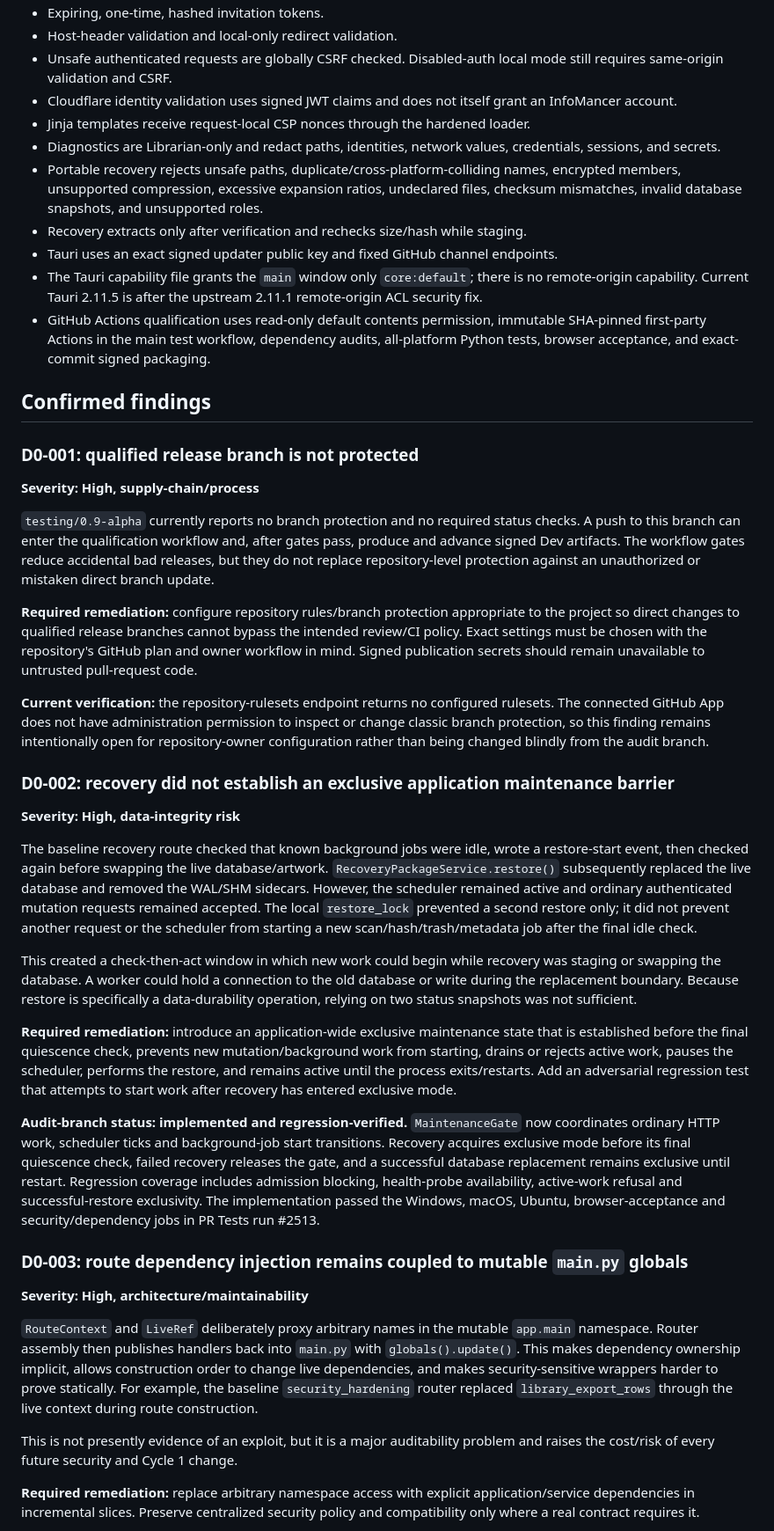
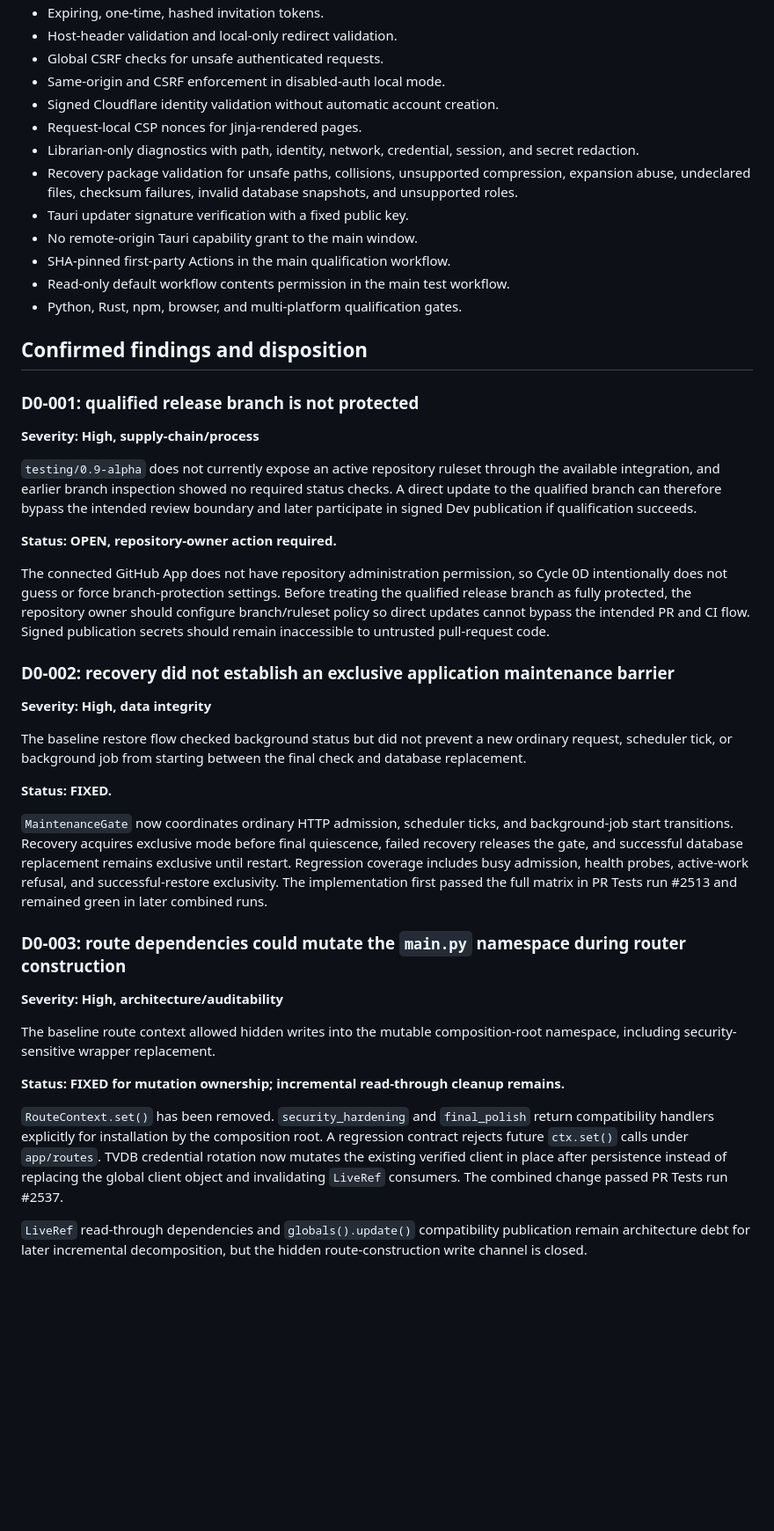
Before and after one commit to chandler-sol/InfoMancer, a Markdown page: docs/CYCLE_0D_AUDIT.md, the part around one of its changes. Shown at 88% size. Rendered like a GitHub page; blank space fills up the shorter version.

```diff
--- a/docs/CYCLE_0D_AUDIT.md
+++ b/docs/CYCLE_0D_AUDIT.md
@@ -50,46 +52,48 @@ The first pass found substantial existing hardening. These controls should be pr
 - Expiring, one-time, hashed invitation tokens.
 - Host-header validation and local-only redirect validation.
-- Unsafe authenticated requests are globally CSRF checked. Disabled-auth local mode still requires same-origin validation and CSRF.
-- Cloudflare identity validation uses signed JWT claims and does not itself grant an InfoMancer account.
-- Jinja templates receive request-local CSP nonces through the hardened loader.
-- Diagnostics are Librarian-only and redact paths, identities, network values, credentials, sessions, and secrets.
-- Portable recovery rejects unsafe paths, duplicate/cross-platform-colliding names, encrypted members, unsupported compression, excessive expansion ratios, undeclared files, checksum mismatches, invalid database snapshots, and unsupported roles.
-- Recovery extracts only after verification and rechecks size/hash while staging.
-- Tauri uses an exact signed updater public key and fixed GitHub channel endpoints.
-- The Tauri capability file grants the `main` window only `core:default`; there is no remote-origin capability. Current Tauri 2.11.5 is after the upstream 2.11.1 remote-origin ACL security fix.
-- GitHub Actions qualification uses read-only default contents permission, immutable SHA-pinned first-party Actions in the main test workflow, dependency audits, all-platform Python tests, browser acceptance, and exact-commit signed packaging.
+- Global CSRF checks for unsafe authenticated requests.
+- Same-origin and CSRF enforcement in disabled-auth local mode.
+- Signed Cloudflare identity validation without automatic account creation.
+- Request-local CSP nonces for Jinja-rendered pages.
+- Librarian-only diagnostics with path, identity, network, credential, session, and secret redaction.
+- Recovery package validation for unsafe paths, collisions, unsupported compression, expansion abuse, undeclared files, checksum failures, invalid database snapshots, and unsupported roles.
+- Tauri updater signature verification with a fixed public key.
+- No remote-origin Tauri capability grant to the main window.
+- SHA-pinned first-party Actions in the main qualification workflow.
+- Read-only default workflow contents permission in the main test workflow.
+- Python, Rust, npm, browser, and multi-platform qualification gates.
 
-## Confirmed findings
+## Confirmed findings and disposition
 
 ### D0-001: qualified release branch is not protected
 
 **Severity: High, supply-chain/process**
 
-`testing/0.9-alpha` currently reports no branch protection and no required status checks. A push to this branch can enter the qualification workflow and, after gates pass, produce and advance signed Dev artifacts. The workflow gates reduce accidental bad releases, but they do not replace repository-level protection against an unauthorized or mistaken direct branch update.
+`testing/0.9-alpha` does not currently expose an active repository ruleset through the available integration, and earlier branch inspection showed no required status checks. A direct update to the qualified branch can therefore bypass the intended review boundary and later participate in signed Dev publication if qualification succeeds.
 
-**Required remediation:** configure repository rules/branch protection appropriate to the project so direct changes to qualified release branches cannot bypass the intended review/CI policy. Exact settings must be chosen with the repository's GitHub plan and owner workflow in mind. Signed publication secrets should remain unavailable to untrusted pull-request code.
+**Status: OPEN, repository-owner action required.**
 
-**Current verification:** the repository-rulesets endpoint returns no configured rulesets. The connected GitHub App does not have administration permission to inspect or change classic branch protection, so this finding remains intentionally open for repository-owner configuration rather than being changed blindly from the audit branch.
+The connected GitHub App does not have repository administration permission, so Cycle 0D intentionally does not guess or force branch-protection settings. Before treating the qualified release branch as fully protected, the repository owner should configure branch/ruleset policy so direct updates cannot bypass the intended PR and CI flow. Signed publication secrets should remain inaccessible to untrusted pull-request code.
 
 ### D0-002: recovery did not establish an exclusive application maintenance barrier
 
-**Severity: High, data-integrity risk**
+**Severity: High, data integrity**
 
-The baseline recovery route checked that known background jobs were idle, wrote a restore-start event, then checked again before swapping the live database/artwork. `RecoveryPackageService.restore()` subsequently replaced the live database and removed the WAL/SHM sidecars. However, the scheduler remained active and ordinary authenticated mutation requests remained accepted. The local `restore_lock` prevented a second restore only; it did not prevent another request or the scheduler from starting a new scan/hash/trash/metadata job after the final idle check.
+The baseline restore flow checked background status but did not prevent a new ordinary request, scheduler tick, or background job from starting between the final check and database replacement.
 
-This created a check-then-act window in which new work could begin while recovery was staging or swapping the database. A worker could hold a connection to the old database or write during the replacement boundary. Because restore is specifically a data-durability operation, relying on two status snapshots was not sufficient.
+**Status: FIXED.**
 
-**Required remediation:** introduce an application-wide exclusive maintenance state that is established before the final quiescence check, prevents new mutation/background work from starting, drains or rejects active work, pauses the scheduler, performs the restore, and remains active until the process exits/restarts. Add an adversarial regression test that attempts to start work after recovery has entered exclusive mode.
+`MaintenanceGate` now coordinates ordinary HTTP admission, scheduler ticks, and background-job start transitions. Recovery acquires exclusive mode before final quiescence, failed recovery releases the gate, and successful database replacement remains exclusive until restart. Regression coverage includes busy admission, health probes, active-work refusal, and successful-restore exclusivity. The implementation first passed the full matrix in PR Tests run #2513 and remained green in later combined runs.
 
-**Audit-branch status: implemented and regression-verified.** `MaintenanceGate` now coordinates ordinary HTTP work, scheduler ticks and background-job start transitions. Recovery acquires exclusive mode before its final quiescence check, failed recovery releases the gate, and a successful database replacement remains exclusive until restart. Regression coverage includes admission blocking, health-probe availability, active-work refusal and successful-restore exclusivity. The implementation passed the Windows, macOS, Ubuntu, browser-acceptance and security/dependency jobs in PR Tests run #2513.
+### D0-003: route dependencies could mutate the `main.py` namespace during router construction
 
-### D0-003: route dependency injection remains coupled to mutable `main.py` globals
+**Severity: High, architecture/auditability**
 
-**Severity: High, architecture/maintainability**
+The baseline route context allowed hidden writes into the mutable composition-root namespace, including security-sensitive wrapper replacement.
 
-`RouteContext` and `LiveRef` deliberately proxy arbitrary names in the mutable `app.main` namespace. Router assembly then publishes handlers back into `main.py` with `globals().update()`. This makes dependency ownership implicit, allows construction order to change live dependencies, and makes security-sensitive wrappers harder to prove statically. For example, the baseline `security_hardening` router replaced `library_export_rows` through the live context during route construction.
+**Status: FIXED for mutation ownership; incremental read-through cleanup remains.**
 
-This is not presently evidence of an exploit, but it is a major auditability problem and raises the cost/risk of every future security and Cycle 1 change.
+`RouteContext.set()` has been removed. `security_hardening` and `final_polish` return compatibility handlers explicitly for installation by the composition root. A regression contract rejects future `ctx.set()` calls under `app/routes`. TVDB credential rotation now mutates the existing verified client in place after persistence instead of replacing the global client object and invalidating `LiveRef` consumers. The combined change passed PR Tests run #2537.
 
-**Required remediation:** replace arbitrary namespace access with explicit application/service dependencies in incremental slices. Preserve centralized security policy and compatibility only where a real contract requires it.
+`LiveRef` read-through dependencies and `globals().update()` compatibility publication remain architecture debt for later incremental decomposition, but the hidden route-construction write channel is closed.
 
```
Also changed, not shown: other parts of docs/CYCLE_0D_AUDIT.md (+174 -85 lines).
